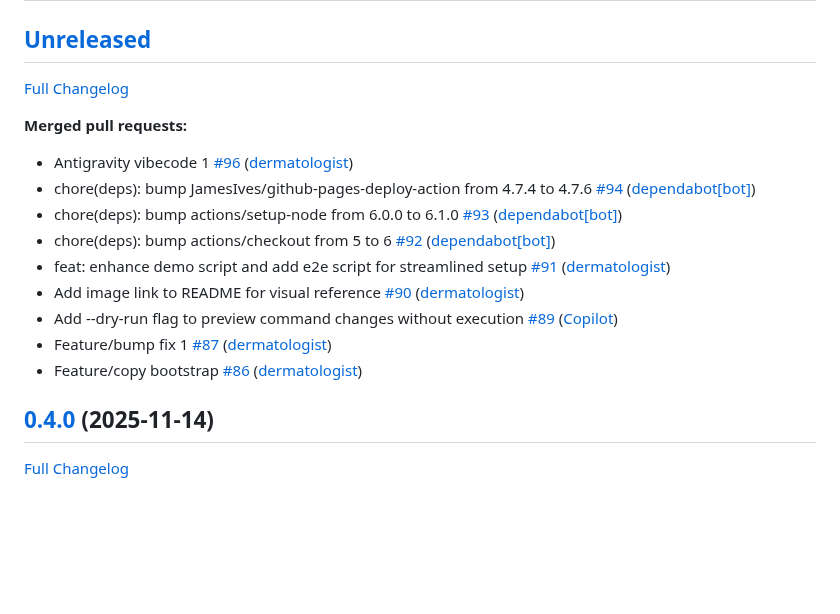
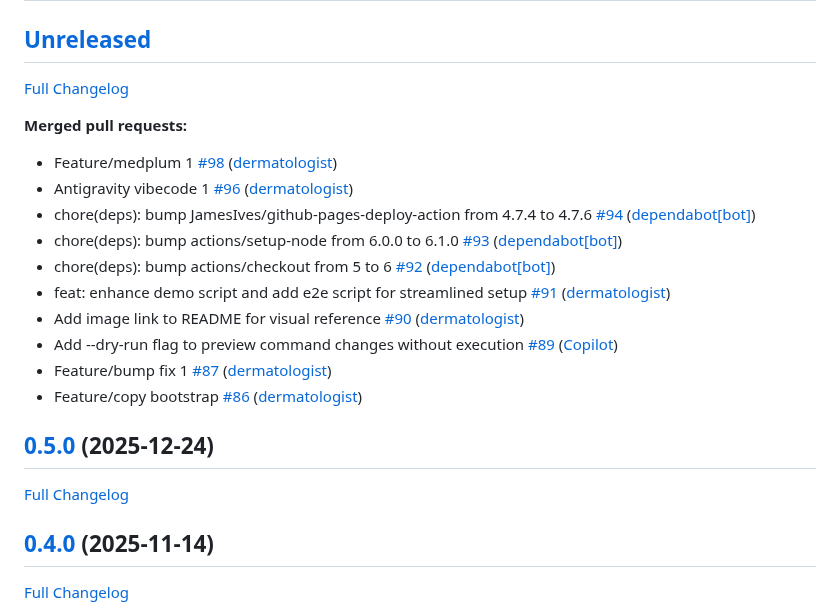
Before and after one commit to dermatologist/dhti, a Markdown page: CHANGELOG.md, the part around one of its changes. GitHub-like rendering; blank space fills up the shorter version.

Commit message:
Commit from GitHub Actions (Bump Version)

```diff
--- a/CHANGELOG.md
+++ b/CHANGELOG.md
@@ -6,6 +6,7 @@
 
 **Merged pull requests:**
 
+- Feature/medplum 1 [\#98](https://github.com/dermatologist/dhti/pull/98) ([dermatologist](https://github.com/dermatologist))
 - Antigravity vibecode 1 [\#96](https://github.com/dermatologist/dhti/pull/96) ([dermatologist](https://github.com/dermatologist))
 - chore\(deps\): bump JamesIves/github-pages-deploy-action from 4.7.4 to 4.7.6 [\#94](https://github.com/dermatologist/dhti/pull/94) ([dependabot[bot]](https://github.com/apps/dependabot))
 - chore\(deps\): bump actions/setup-node from 6.0.0 to 6.1.0 [\#93](https://github.com/dermatologist/dhti/pull/93) ([dependabot[bot]](https://github.com/apps/dependabot))
@@ -15,6 +16,10 @@
 - Add --dry-run flag to preview command changes without execution [\#89](https://github.com/dermatologist/dhti/pull/89) ([Copilot](https://github.com/apps/copilot-swe-agent))
 - Feature/bump fix 1 [\#87](https://github.com/dermatologist/dhti/pull/87) ([dermatologist](https://github.com/dermatologist))
 - Feature/copy bootstrap [\#86](https://github.com/dermatologist/dhti/pull/86) ([dermatologist](https://github.com/dermatologist))
+
+## [0.5.0](https://github.com/dermatologist/dhti/tree/0.5.0) (2025-12-24)
+
+[Full Changelog](https://github.com/dermatologist/dhti/compare/0.4.0...0.5.0)
 
 ## [0.4.0](https://github.com/dermatologist/dhti/tree/0.4.0) (2025-11-14)
 
```
Also changed, not shown: other parts of CHANGELOG.md (+1 -1 lines).
